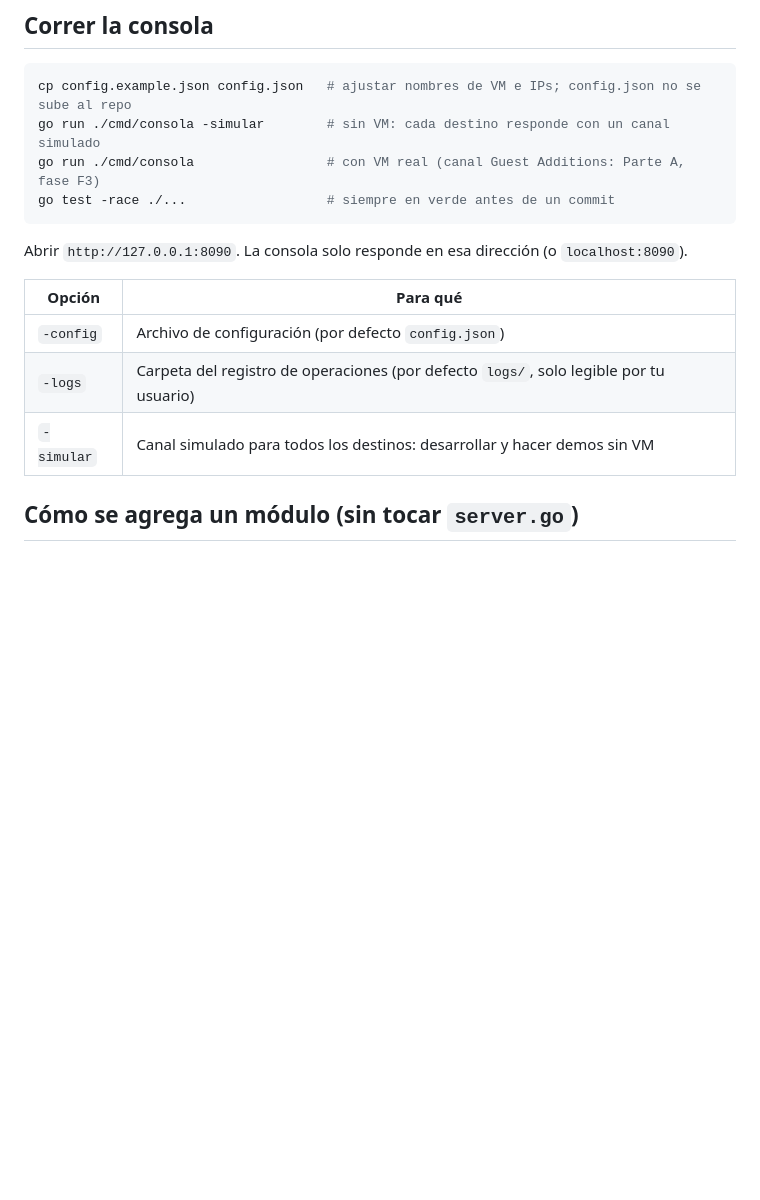
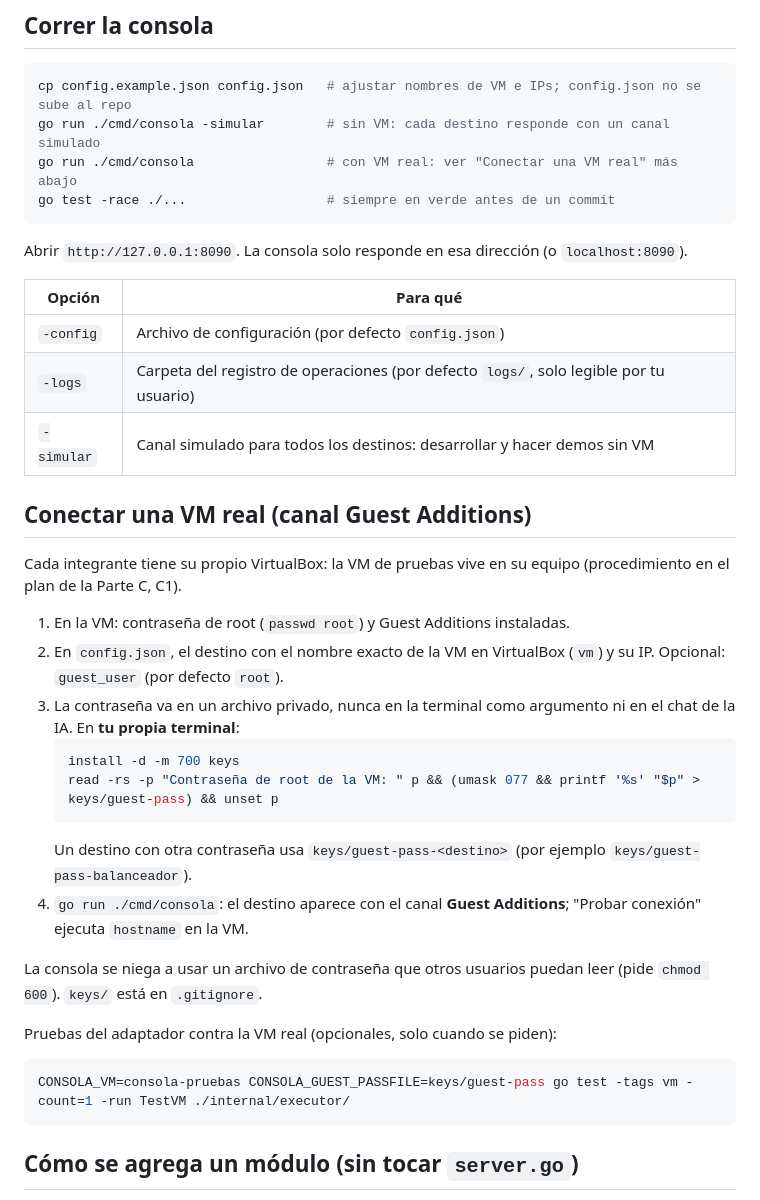
Before and after one commit to lyc4nthrope/consola-automatizacion-servicios, a Markdown page: docs/base-para-modulos.md, the part around the change. GitHub-like rendering; blank space fills up the shorter version.

Commit message:
docs: document Guest Additions setup and per-machine test VMs

````diff
--- a/docs/base-para-modulos.md
+++ b/docs/base-para-modulos.md
@@ -8,7 +8,7 @@ archivos de otra parte**. Este documento es la referencia de la API; los planes
 ```bash
 cp config.example.json config.json   # ajustar nombres de VM e IPs; config.json no se sube al repo
 go run ./cmd/consola -simular        # sin VM: cada destino responde con un canal simulado
-go run ./cmd/consola                 # con VM real (canal Guest Additions: Parte A, fase F3)
+go run ./cmd/consola                 # con VM real: ver "Conectar una VM real" más abajo
 go test -race ./...                  # siempre en verde antes de un commit
 ```
 
@@ -19,6 +19,27 @@ Abrir `http://127.0.0.1:8090`. La consola solo responde en esa dirección (o `lo
 | `-config` | Archivo de configuración (por defecto `config.json`) |
 | `-logs` | Carpeta del registro de operaciones (por defecto `logs/`, solo legible por tu usuario) |
 | `-simular` | Canal simulado para todos los destinos: desarrollar y hacer demos sin VM |
+
+## Conectar una VM real (canal Guest Additions)
+
+Cada integrante tiene su propio VirtualBox: la VM de pruebas vive en su equipo (procedimiento en el plan de la Parte C, C1).
+
+1. En la VM: contraseña de root (`passwd root`) y Guest Additions instaladas.
+2. En `config.json`, el destino con el nombre exacto de la VM en VirtualBox (`vm`) y su IP. Opcional: `guest_user` (por defecto `root`).
+3. La contraseña va en un archivo privado, nunca en la terminal como argumento ni en el chat de la IA. En **tu propia terminal**:
+   ```bash
+   install -d -m 700 keys
+   read -rs -p "Contraseña de root de la VM: " p && (umask 077 && printf '%s' "$p" > keys/guest-pass) && unset p
+   ```
+   Un destino con otra contraseña usa `keys/guest-pass-<destino>` (por ejemplo `keys/guest-pass-balanceador`).
+4. `go run ./cmd/consola`: el destino aparece con el canal **Guest Additions**; "Probar conexión" ejecuta `hostname` en la VM.
+
+La consola se niega a usar un archivo de contraseña que otros usuarios puedan leer (pide `chmod 600`). `keys/` está en `.gitignore`.
+
+Pruebas del adaptador contra la VM real (opcionales, solo cuando se piden):
+```bash
+CONSOLA_VM=consola-pruebas CONSOLA_GUEST_PASSFILE=keys/guest-pass go test -tags vm -count=1 -run TestVM ./internal/executor/
+```
 
 ## Cómo se agrega un módulo (sin tocar `server.go`)
 
````
Also changed, not shown: docs/PLAN.md (+2 -0 lines), docs/parte-c/PLAN.md (+19 -7 lines).
